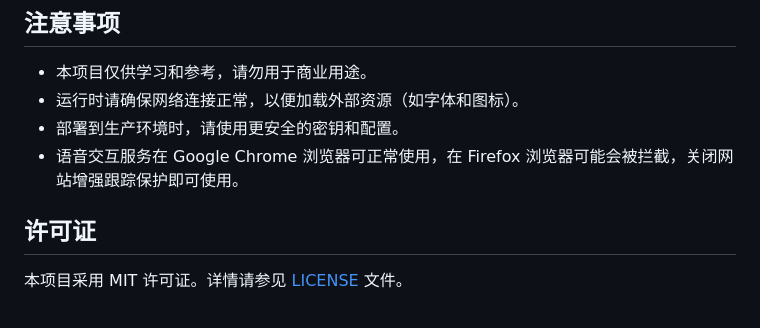
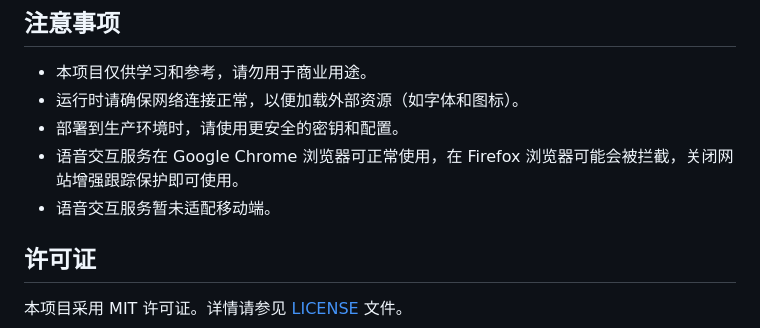
Before and after one commit to AuroraEchos/EmoChat, a Markdown page: README.md, the part around the change. Drawn GitHub-style.

```diff
--- a/README.md
+++ b/README.md
@@ -97,6 +97,7 @@ EmoChat/
 - 运行时请确保网络连接正常，以便加载外部资源（如字体和图标）。
 - 部署到生产环境时，请使用更安全的密钥和配置。
 - 语音交互服务在 Google Chrome 浏览器可正常使用，在 Firefox 浏览器可能会被拦截，关闭网站增强跟踪保护即可使用。
+- 语音交互服务暂未适配移动端。
 
 ## 许可证
 
```
